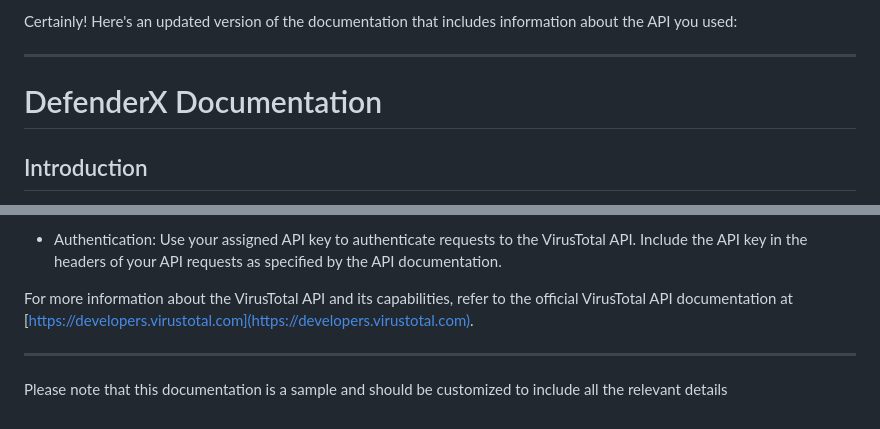
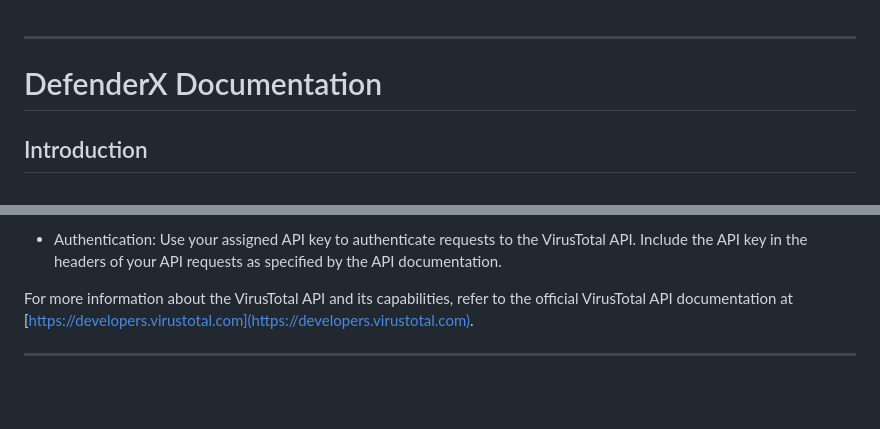
Before and after one commit to hellex25/Defender-X, a Markdown page: APIDOCUMENTATION.md, 2 parts joined by grey strips. Rendered like a GitHub page; blank space fills up the shorter version.

```diff
--- a/APIDOCUMENTATION.md
+++ b/APIDOCUMENTATION.md
@@ -1,4 +1,3 @@
-Certainly! Here's an updated version of the documentation that includes information about the API you used:
 
 ---
 
@@ -67,5 +66,3 @@ When using the VirusTotal API within DefenderX, keep the following consideration
 For more information about the VirusTotal API and its capabilities, refer to the official VirusTotal API documentation at [https://developers.virustotal.com](https://developers.virustotal.com).
 
 ---
-
-Please note that this documentation is a sample and should be customized to include all the relevant details
```
